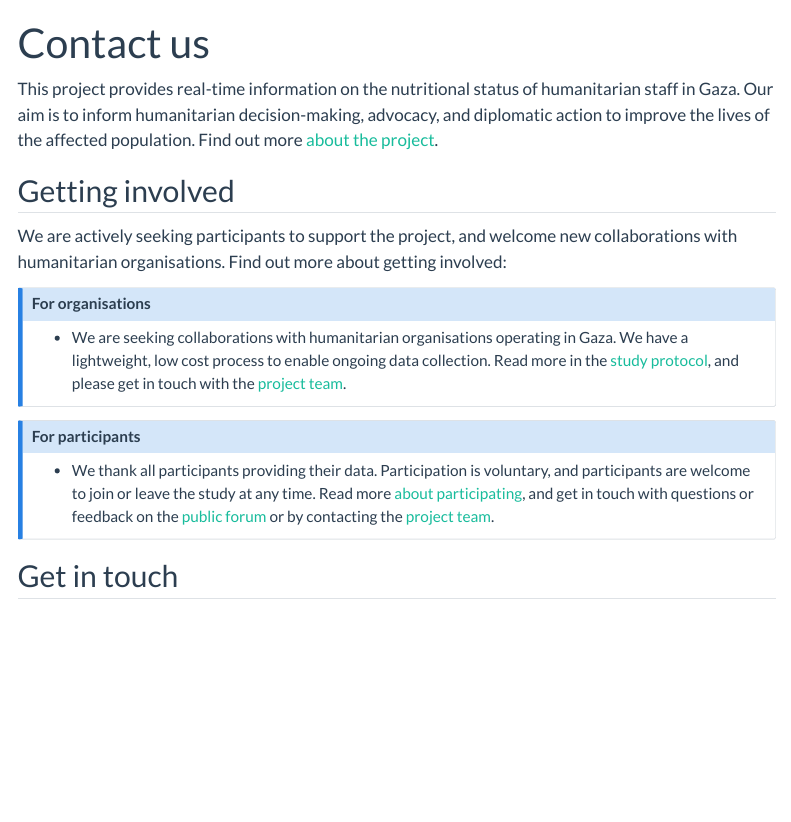
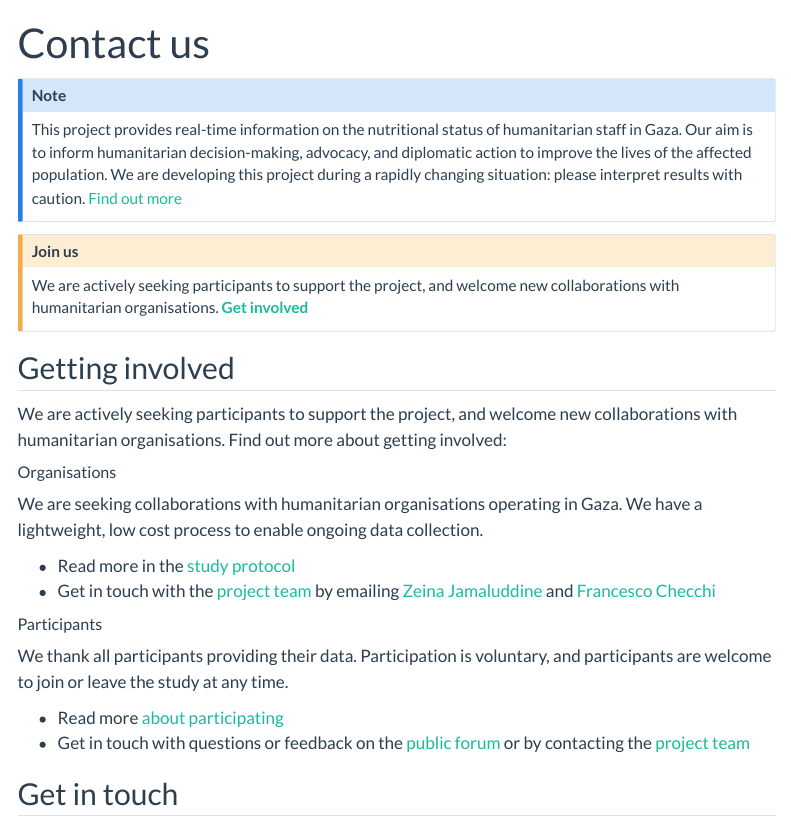
Before and after one commit to cmmid/gaza-response, a Quarto document (contact.qmd): the page in a window 1100 px wide, from its top. Rendered offline with R 4.5, knitr and Pandoc in place of Quarto, with nearby package versions; menus at the side of the page are left out.

Commit message:
consistent callouts across static pages

```diff
--- a/contact.qmd
+++ b/contact.qmd
@@ -4,20 +4,31 @@ css: "styles.css"
 toc: true
 ---
 
-This project provides real-time information on the nutritional status of humanitarian staff in Gaza. Our aim is to inform humanitarian decision-making, advocacy, and diplomatic action to improve the lives of the affected population. Find out more [about the project](./about).
+::: {.callout-note appearance="simple"}
+This project provides real-time information on the nutritional status of humanitarian staff in Gaza. Our aim is to inform humanitarian decision-making, advocacy, and diplomatic action to improve the lives of the affected population. We are developing this project during a rapidly changing situation: please interpret results with caution. [Find out more](./about)
+:::
+::: {.callout-caution title="Join us"}
+We are actively seeking participants to support the project, and welcome new collaborations with humanitarian organisations. [**Get involved**](./contact)
+:::
 
 ## Getting involved
 
 We are actively seeking participants to support the project, and welcome new collaborations with humanitarian organisations. Find out more about getting involved:
 
-::: {.callout-info}
-##### For organisations
-- We are seeking collaborations with humanitarian organisations operating in Gaza. We have a lightweight, low cost process to enable ongoing data collection. Read more in the [study protocol](./protocol#data-collection-and-analysis), and please get in touch with the [project team](#project-team).
-:::
+::: {.panel-tabset}
 
-::: {.callout-info collapse="true"}
-##### For participants
-- We thank all participants providing their data. Participation is voluntary, and participants are welcome to join or leave the study at any time. Read more [about participating](./about#participating-in-the-study), and get in touch with questions or feedback on the [public forum](https://github.com/cmmid/gaza-response/discussions/41) or by contacting the [project team](#project-team).
+##### Organisations
+We are seeking collaborations with humanitarian organisations operating in Gaza. We have a lightweight, low cost process to enable ongoing data collection.
+
+- Read more in the [study protocol](./protocol#data-collection-and-analysis)
+- Get in touch with the [project team](#project-team) by emailing [Zeina Jamaluddine](mailto:Zeina.Jamaluddine@lshtm.ac.uk) and [Francesco Checchi](mailto:Francesco.Checchi@lshtm.ac.uk)
+
+##### Participants
+We thank all participants providing their data. Participation is voluntary, and participants are welcome to join or leave the study at any time.
+
+- Read more [about participating](./about#participating-in-the-study)
+- Get in touch with questions or feedback on the [public forum](https://github.com/cmmid/gaza-response/discussions/41) or by contacting the [project team](#project-team)
+
 :::
 
 ## Get in touch
```
Also changed, not shown: about.qmd (+4 -3 lines), protocol.qmd (+9 -4 lines), protocol/protocol.qmd (+10 -10 lines).
